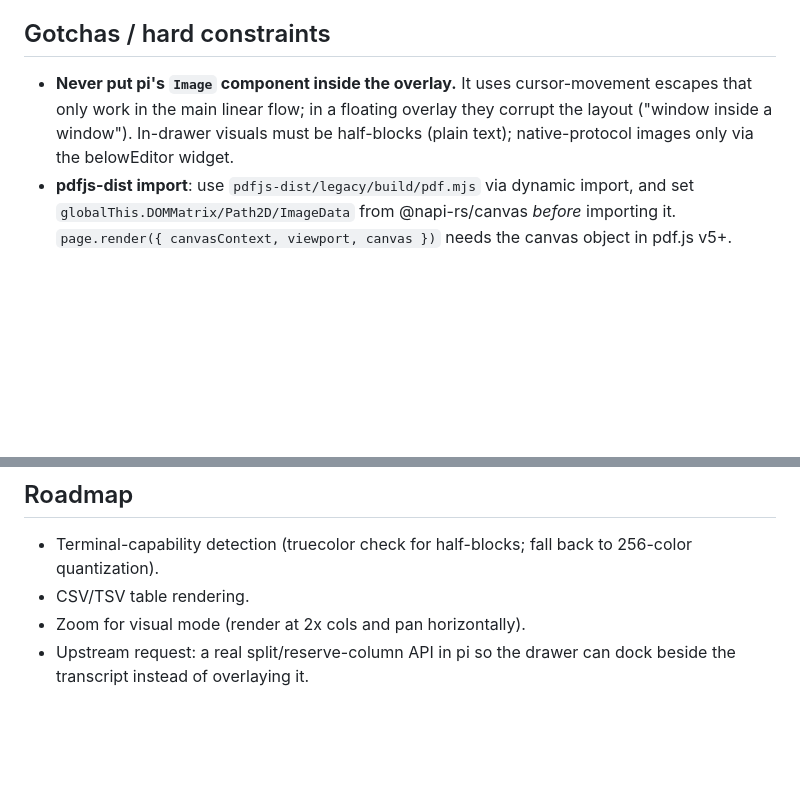
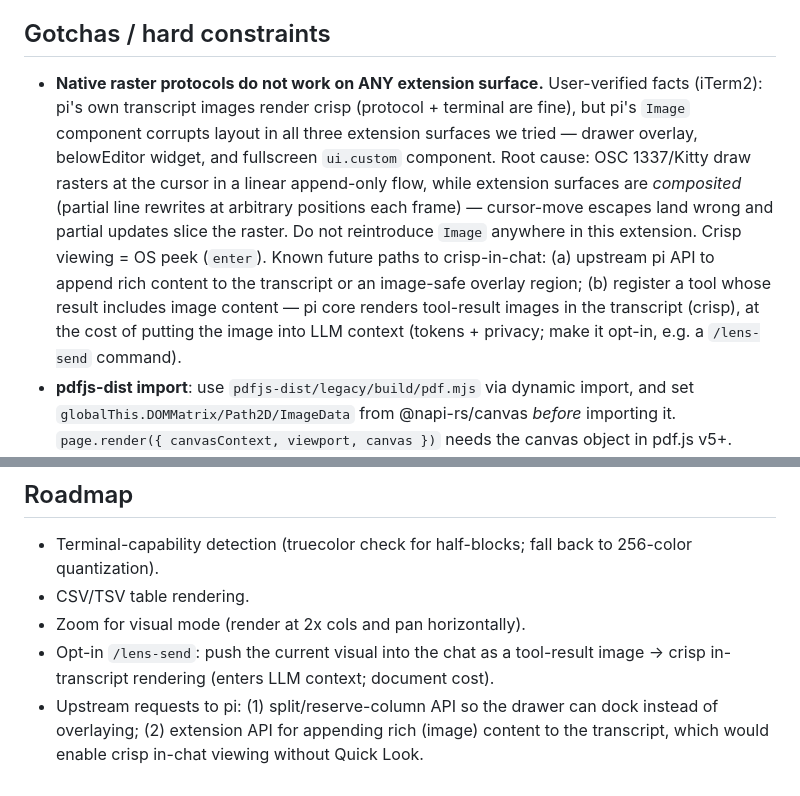
Before and after one commit to iamps6/pi-lens, a Markdown page: AGENTS.md, 2 parts joined by grey strips. GitHub-like rendering; blank space fills up the shorter version.

```diff
--- a/AGENTS.md
+++ b/AGENTS.md
@@ -71,10 +71,20 @@ Keep both in sync.
 
 ## Gotchas / hard constraints
 
-- **Never put pi's `Image` component inside the overlay.** It uses cursor-movement
-  escapes that only work in the main linear flow; in a floating overlay they
-  corrupt the layout ("window inside a window"). In-drawer visuals must be
-  half-blocks (plain text); native-protocol images only via the belowEditor widget.
+- **Native raster protocols do not work on ANY extension surface.** User-verified
+  facts (iTerm2): pi's own transcript images render crisp (protocol + terminal
+  are fine), but pi's `Image` component corrupts layout in all three extension
+  surfaces we tried — drawer overlay, belowEditor widget, and fullscreen
+  `ui.custom` component. Root cause: OSC 1337/Kitty draw rasters at the cursor in
+  a linear append-only flow, while extension surfaces are *composited* (partial
+  line rewrites at arbitrary positions each frame) — cursor-move escapes land
+  wrong and partial updates slice the raster. Do not reintroduce `Image` anywhere
+  in this extension. Crisp viewing = OS peek (`enter`). Known future paths to
+  crisp-in-chat: (a) upstream pi API to append rich content to the transcript or
+  an image-safe overlay region; (b) register a tool whose result includes image
+  content — pi core renders tool-result images in the transcript (crisp), at the
+  cost of putting the image into LLM context (tokens + privacy; make it opt-in,
+  e.g. a `/lens-send` command).
 - **pdfjs-dist import**: use `pdfjs-dist/legacy/build/pdf.mjs` via dynamic import,
   and set `globalThis.DOMMatrix/Path2D/ImageData` from @napi-rs/canvas *before*
   importing it. `page.render({ canvasContext, viewport, canvas })` needs the
@@ -123,5 +133,8 @@ Type-check (after `npm install`): `npm run typecheck`.
   256-color quantization).
 - CSV/TSV table rendering.
 - Zoom for visual mode (render at 2x cols and pan horizontally).
-- Upstream request: a real split/reserve-column API in pi so the drawer can dock
-  beside the transcript instead of overlaying it.
+- Opt-in `/lens-send`: push the current visual into the chat as a tool-result
+  image → crisp in-transcript rendering (enters LLM context; document cost).
+- Upstream requests to pi: (1) split/reserve-column API so the drawer can dock
+  instead of overlaying; (2) extension API for appending rich (image) content to
+  the transcript, which would enable crisp in-chat viewing without Quick Look.
```
Also changed, not shown: README.md (+38 -5 lines).
